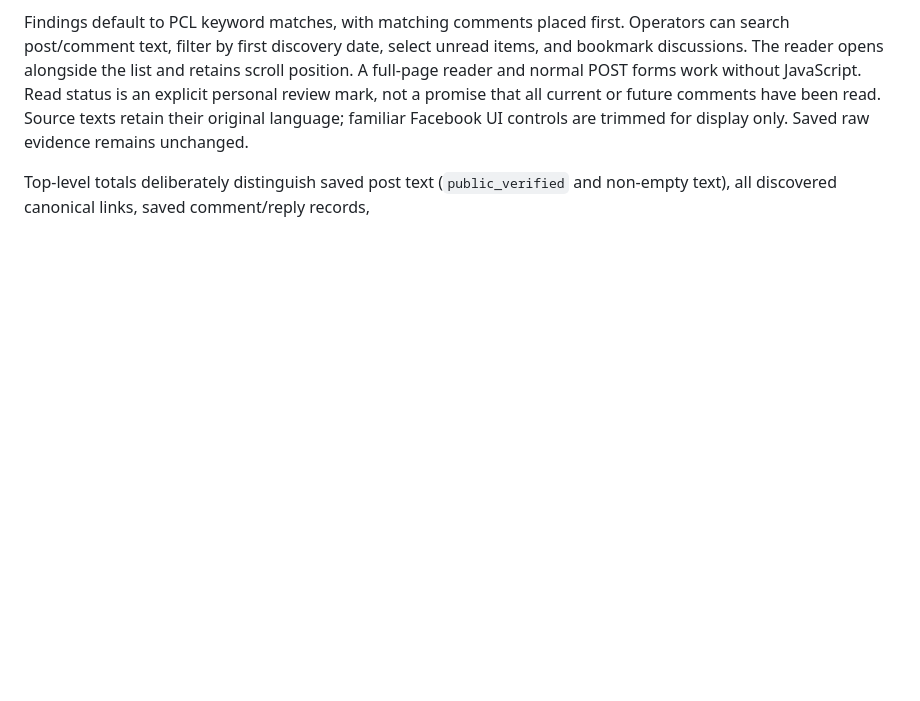
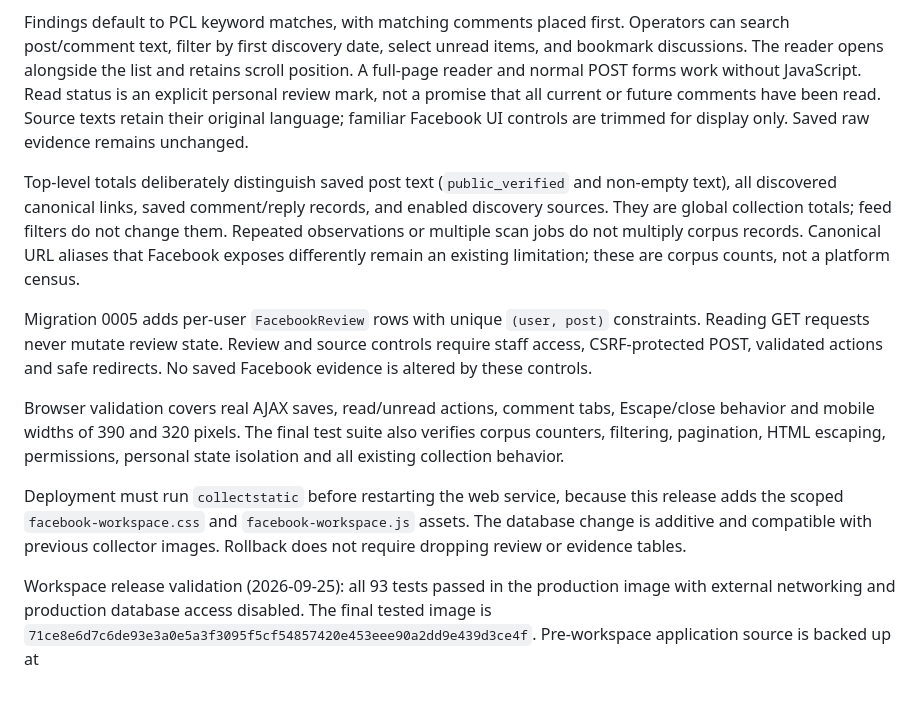
Before and after one commit to rcc00n/spy, a Markdown page: docs/facebook-scan.md, the part around the change. Drawn GitHub-style; blank space fills up the shorter version.

Commit message:
reconstructed: assemble docs/facebook-scan.md (477/656)
Synthetic retrospective snapshot created 2026-09-25. Assigned date and
patch boundaries are approximate, not recovered original development events.

```diff
--- a/docs/facebook-scan.md
+++ b/docs/facebook-scan.md
@@ -286,3 +286,27 @@ evidence remains unchanged.
 
 Top-level totals deliberately distinguish saved post text (`public_verified`
 and non-empty text), all discovered canonical links, saved comment/reply records,
+and enabled discovery sources. They are global collection totals; feed filters
+do not change them. Repeated observations or multiple scan jobs do not multiply
+corpus records. Canonical URL aliases that Facebook exposes differently remain
+an existing limitation; these are corpus counts, not a platform census.
+
+Migration 0005 adds per-user `FacebookReview` rows with unique `(user, post)`
+constraints. Reading GET requests never mutate review state. Review and source
+controls require staff access, CSRF-protected POST, validated actions and safe
+redirects. No saved Facebook evidence is altered by these controls.
+
+Browser validation covers real AJAX saves, read/unread actions, comment tabs,
+Escape/close behavior and mobile widths of 390 and 320 pixels. The final test
+suite also verifies corpus counters, filtering, pagination, HTML escaping,
+permissions, personal state isolation and all existing collection behavior.
+
+Deployment must run `collectstatic` before restarting the web service, because
+this release adds the scoped `facebook-workspace.css` and `facebook-workspace.js`
+assets. The database change is additive and compatible with previous collector
+images. Rollback does not require dropping review or evidence tables.
+
+Workspace release validation (2026-09-25): all 93 tests passed in the production
+image with external networking and production database access disabled. The
+final tested image is `71ce8e6d7c6de93e3a0e5a3f3095f5cf54857420e453eee90a2dd9e439d3ce4f`.
+Pre-workspace application source is backed up at
```
